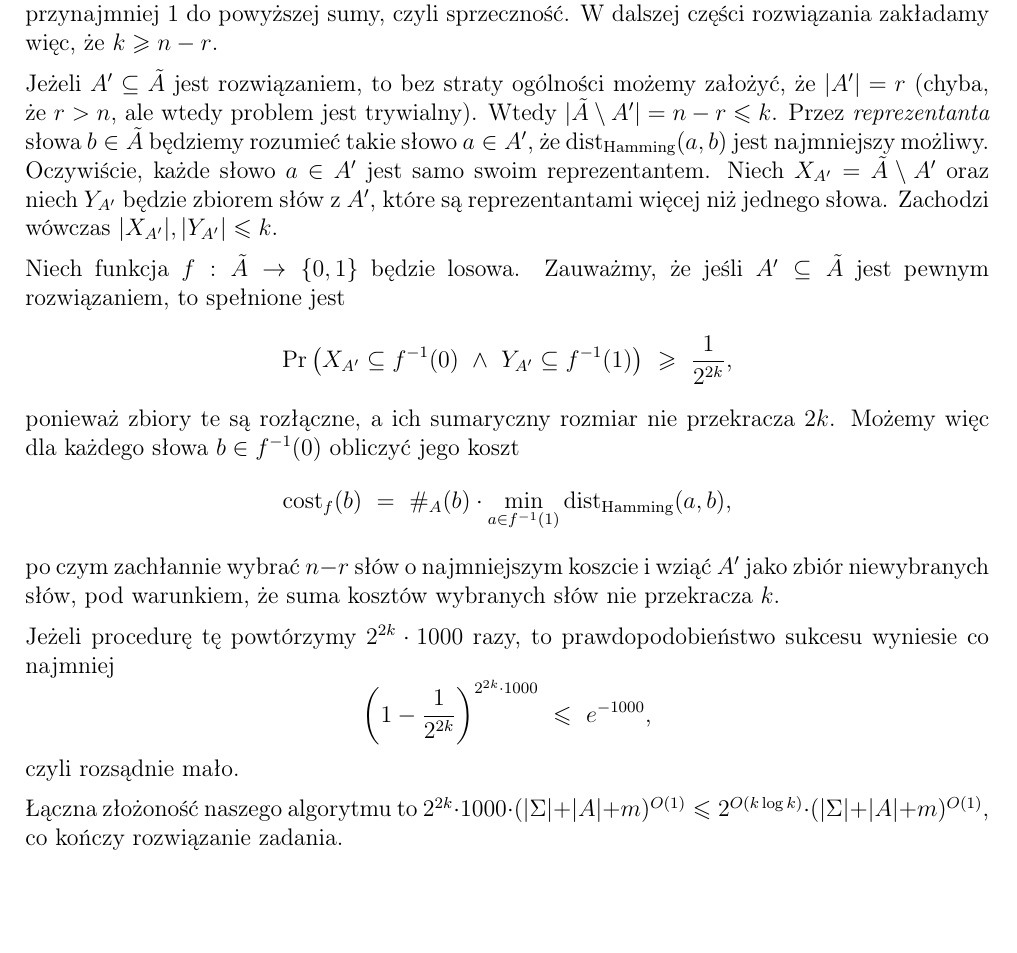
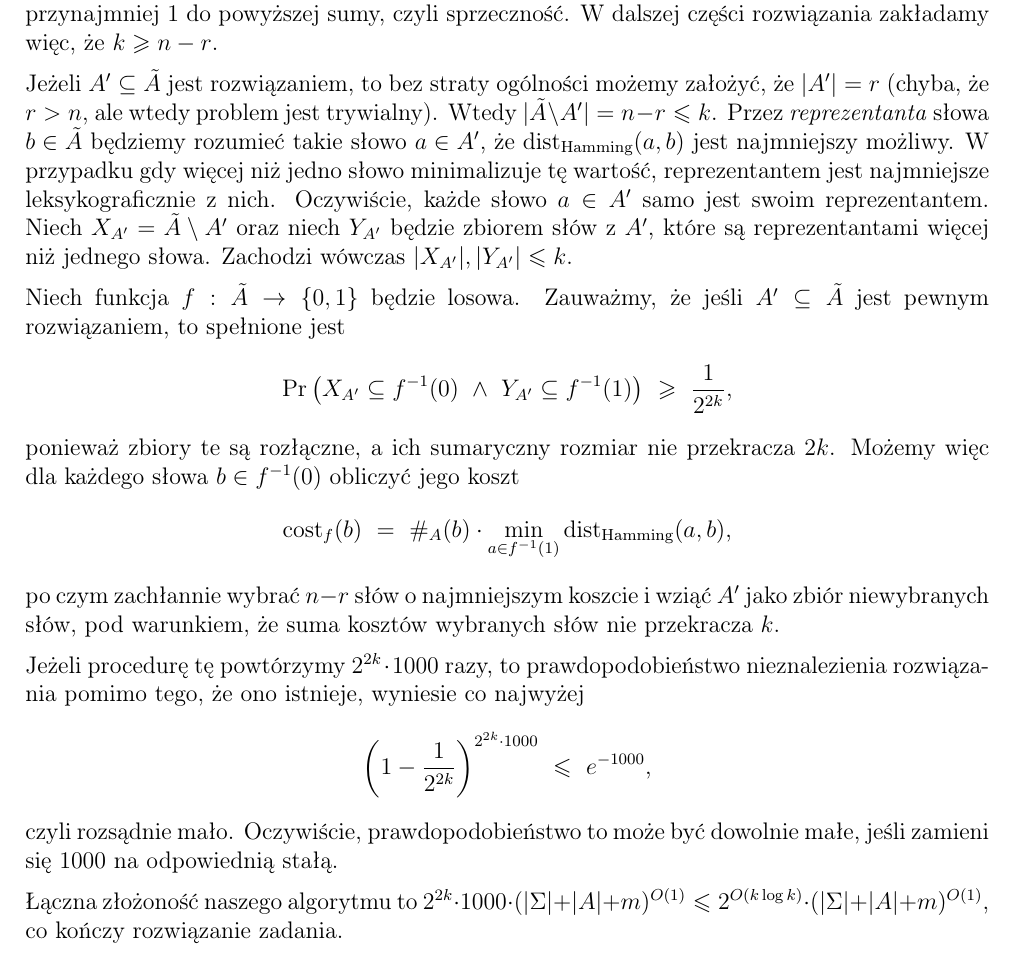
Before and after one commit to wawszczakd/ALG-assignments, a LaTeX problem sheet (assignment-4/dw440014-assignment4.tex): part of page 2 of 2, cut so that both start at the same text, the shorter picture padded with empty space. Compiled offline with pdfLaTeX.

Commit message:
Finished

```diff
--- a/assignment-4/dw440014-assignment4.tex
+++ b/assignment-4/dw440014-assignment4.tex
@@ -135,10 +136,12 @@
 	trywialny). Wtedy \(|\tilde{A} \setminus A'| = n - r \leqslant k\). Przez
 	\textit{reprezentanta} słowa \(b \in \tilde{A}\) będziemy rozumieć takie
 	słowo \(a \in A'\), że \(\text{dist}_{\text{Hamming}} (a, b)\) jest
-	najmniejszy możliwy. Oczywiście, każde słowo \(a \in A'\) jest samo swoim
-	reprezentantem. Niech \(X_{A'} = \tilde{A} \setminus A'\) oraz niech
-	\(Y_{A'}\) będzie zbiorem słów z \(A'\), które są reprezentantami więcej niż
-	jednego słowa. Zachodzi wówczas \(|X_{A'}|, |Y_{A'}| \leqslant k\).
+	najmniejszy możliwy. W przypadku gdy więcej niż jedno słowo minimalizuje tę
+	wartość, reprezentantem jest najmniejsze leksykograficznie z nich.
+	Oczywiście, każde słowo \(a \in A'\) samo jest swoim reprezentantem. Niech
+	\(X_{A'} = \tilde{A} \setminus A'\) oraz niech \(Y_{A'}\) będzie zbiorem
+	słów z \(A'\), które są reprezentantami więcej niż jednego słowa. Zachodzi
+	wówczas \(|X_{A'}|, |Y_{A'}| \leqslant k\).
 
 	\medskip
 
@@ -158,10 +161,12 @@
 	\medskip
 
 	Jeżeli procedurę tę powtórzymy \(2^{2k} \cdot 1000\) razy, to
-	prawdopodobieństwo sukcesu wyniesie co najmniej
+	prawdopodobieństwo nieznalezienia rozwiązania pomimo tego, że ono istnieje,
+	wyniesie co najwyżej
 	\[ \left( 1 - \frac{1}{2^{2k}} \right) ^ {2^{2k} \cdot 1000} \ \leqslant \
 	e^{-1000} \text{,} \]
-	czyli rozsądnie mało.
+	czyli rozsądnie mało. Oczywiście, prawdopodobieństwo to może być dowolnie
+	małe, jeśli zamieni się \(1000\) na odpowiednią stałą.
 
 	\medskip
 
```
Also changed, not shown: assignment-4/dw440014-assignment4.pdf, assignment-4/dw440014-assignment4.tex (9 more changed lines).
